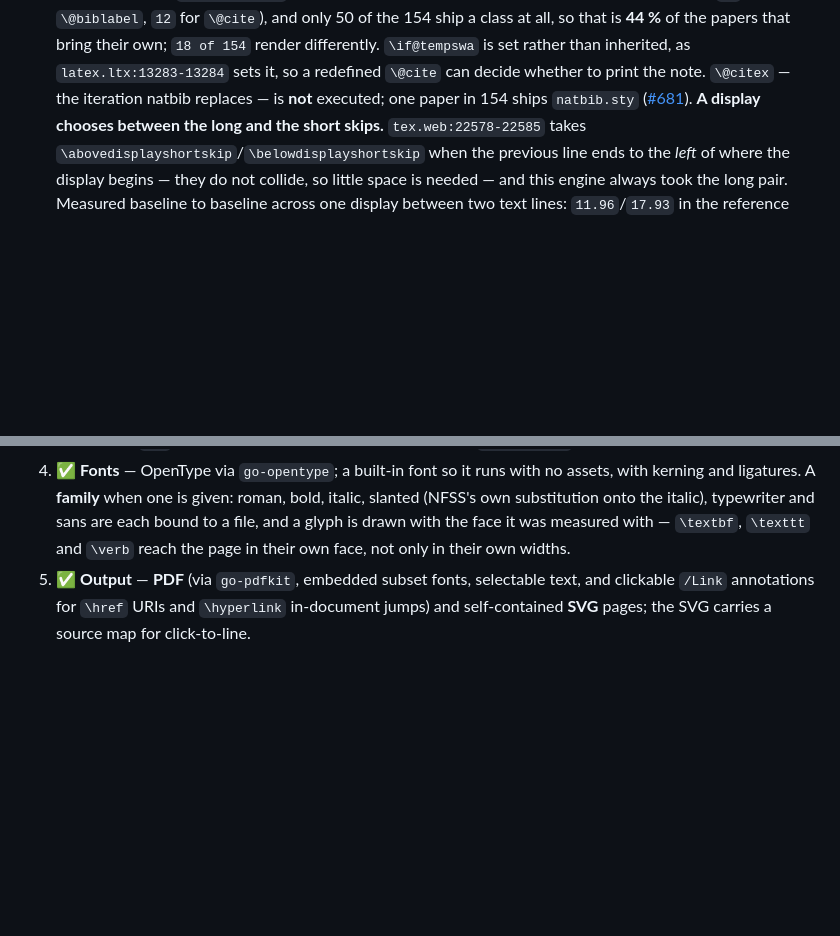
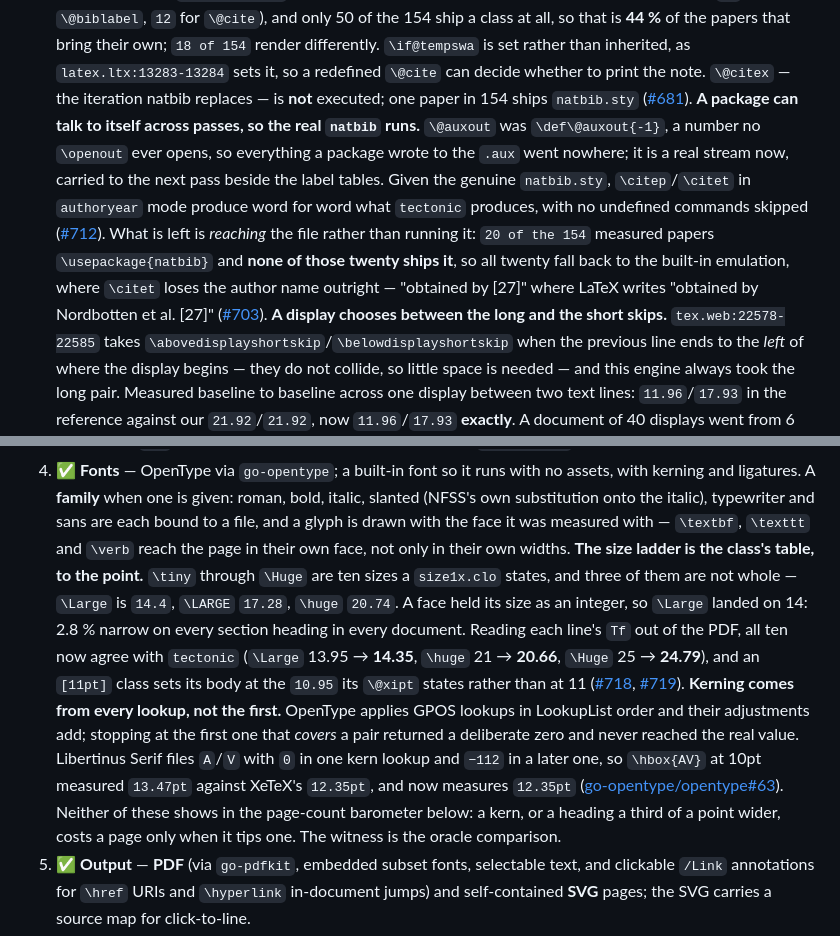
Before and after one commit to go-tex/engine, a Markdown page: README.md, 2 parts joined by grey strips. Rendered like a GitHub page; blank space fills up the shorter version.

Commit message:
README: the size ladder, the kerning, and that the real natbib runs (#720)
v0.271.0 changed three things a reader of this file would look for and not
find. Each line here carries the measurement it was argued on.

- The size ladder is the class's table to the point: \Large 13.95 -> 14.35,
  \huge 21 -> 20.66, \Huge 25 -> 24.79, all ten agreeing with tectonic, and an
  [11pt] class setting its body at the 10.95 its \@xipt states (#718, #719).
- GPOS kerning accumulates across lookups: \hbox{AV} in Libertinus at 10pt
  13.47pt -> 12.35pt, which is XeTeX's number (go-opentype/opentype#63).
- \@auxout is a real stream, so the genuine natbib.sty runs and matches the
  oracle word for word (#712) — and what is left is reaching the file, not
  running it: 20 of the 154 papers load natbib and none of those twenty ships
  it (#703).

The fonts entry also says plainly that neither of the first two shows in the
page-count barometer further down, so a reader does not take "no movement" for
"no effect". A kern, or a heading a third of a point wider, costs a page only
when it tips one.

Co-authored-by: Claude Opus 5 <noreply@anthropic.com>

```diff
--- a/README.md
+++ b/README.md
@@ -382,6 +382,18 @@ Each stage is gated by an objective oracle:
    can decide whether to print the note. `\@citex` — the iteration natbib replaces — is
    **not** executed; one paper in 154 ships `natbib.sty`
    ([#681](https://github.com/go-tex/engine/issues/681)).
+   **A package can talk to itself across passes, so the real `natbib` runs.**
+   `\@auxout` was `\def\@auxout{-1}`, a number no `\openout` ever opens, so
+   everything a package wrote to the `.aux` went nowhere; it is a real stream
+   now, carried to the next pass beside the label tables. Given the genuine
+   `natbib.sty`, `\citep`/`\citet` in `authoryear` mode produce word for word
+   what `tectonic` produces, with no undefined commands skipped
+   ([#712](https://github.com/go-tex/engine/pull/712)). What is left is
+   *reaching* the file rather than running it: `20 of the 154` measured papers
+   `\usepackage{natbib}` and **none of those twenty ships it**, so all twenty
+   fall back to the built-in emulation, where `\citet` loses the author name
+   outright — "obtained by [27]" where LaTeX writes "obtained by Nordbotten
+   et al. [27]" ([#703](https://github.com/go-tex/engine/issues/703)).
    **A display chooses between the long and the short skips.** `tex.web:22578-22585`
    takes `\abovedisplayshortskip`/`\belowdisplayshortskip` when the previous line ends
    to the *left* of where the display begins — they do not collide, so little space is
@@ -441,6 +453,26 @@ Each stage is gated by an objective oracle:
    and sans are each bound to a file, and a glyph is drawn with the face it was
    measured with — `\textbf`, `\texttt` and `\verb` reach the page in their own
    face, not only in their own widths.
+   **The size ladder is the class's table, to the point.** `\tiny` through
+   `\Huge` are ten sizes a `size1x.clo` states, and three of them are not whole
+   — `\Large` is `14.4`, `\LARGE` `17.28`, `\huge` `20.74`. A face held its size
+   as an integer, so `\Large` landed on 14: 2.8 % narrow on every section
+   heading in every document. Reading each line's `Tf` out of the PDF, all ten
+   now agree with `tectonic` (`\Large` 13.95 → **14.35**, `\huge` 21 →
+   **20.66**, `\Huge` 25 → **24.79**), and an `[11pt]` class sets its body at
+   the `10.95` its `\@xipt` states rather than at 11
+   ([#718](https://github.com/go-tex/engine/pull/718),
+   [#719](https://github.com/go-tex/engine/pull/719)).
+   **Kerning comes from every lookup, not the first.** OpenType applies GPOS
+   lookups in LookupList order and their adjustments add; stopping at the first
+   one that *covers* a pair returned a deliberate zero and never reached the
+   real value. Libertinus Serif files `A`/`V` with `0` in one kern lookup and
+   `−112` in a later one, so `\hbox{AV}` at 10pt measured `13.47pt` against
+   XeTeX's `12.35pt`, and now measures `12.35pt`
+   ([go-opentype/opentype#63](https://github.com/go-opentype/opentype/pull/63)).
+   Neither of these shows in the page-count barometer below: a kern, or a
+   heading a third of a point wider, costs a page only when it tips one. The
+   witness is the oracle comparison.
 5. ✅ **Output** — **PDF** (via `go-pdfkit`, embedded subset fonts, selectable
    text, and clickable `/Link` annotations for `\href` URIs and `\hyperlink`
    in-document jumps) and self-contained **SVG** pages; the SVG carries a source
```
